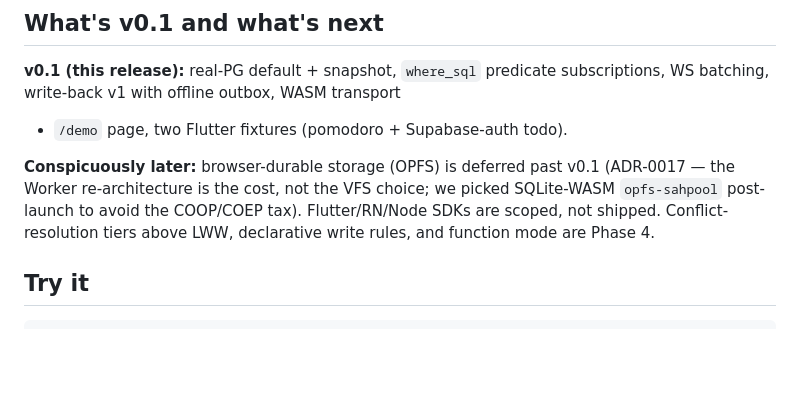
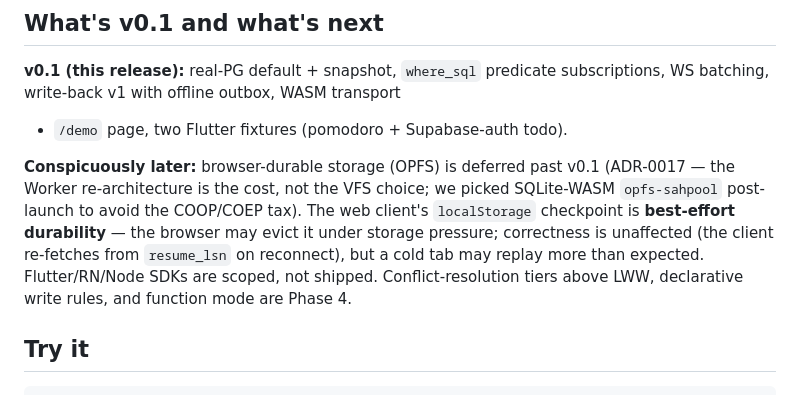
Before and after one commit to unfazed-dev/nostos, a Markdown page: docs/launch/show-hn-draft.md, the part around the change. Drawn GitHub-style; blank space fills up the shorter version.

Commit message:
docs: note localStorage best-effort durability in Show HN draft (advisor-flagged release-notes hygiene)

```diff
--- a/docs/launch/show-hn-draft.md
+++ b/docs/launch/show-hn-draft.md
@@ -92,8 +92,12 @@ subscriptions, WS batching, write-back v1 with offline outbox, WASM transport
 **Conspicuously later:** browser-durable storage (OPFS) is deferred past v0.1
 (ADR-0017 — the Worker re-architecture is the cost, not the VFS choice; we
 picked SQLite-WASM `opfs-sahpool` post-launch to avoid the COOP/COEP tax).
-Flutter/RN/Node SDKs are scoped, not shipped. Conflict-resolution tiers above
-LWW, declarative write rules, and function mode are Phase 4.
+The web client's `localStorage` checkpoint is **best-effort durability** — the
+browser may evict it under storage pressure; correctness is unaffected (the
+client re-fetches from `resume_lsn` on reconnect), but a cold tab may replay
+more than expected. Flutter/RN/Node SDKs are scoped, not shipped.
+Conflict-resolution tiers above LWW, declarative write rules, and function
+mode are Phase 4.
 
 ## Try it
 
```
